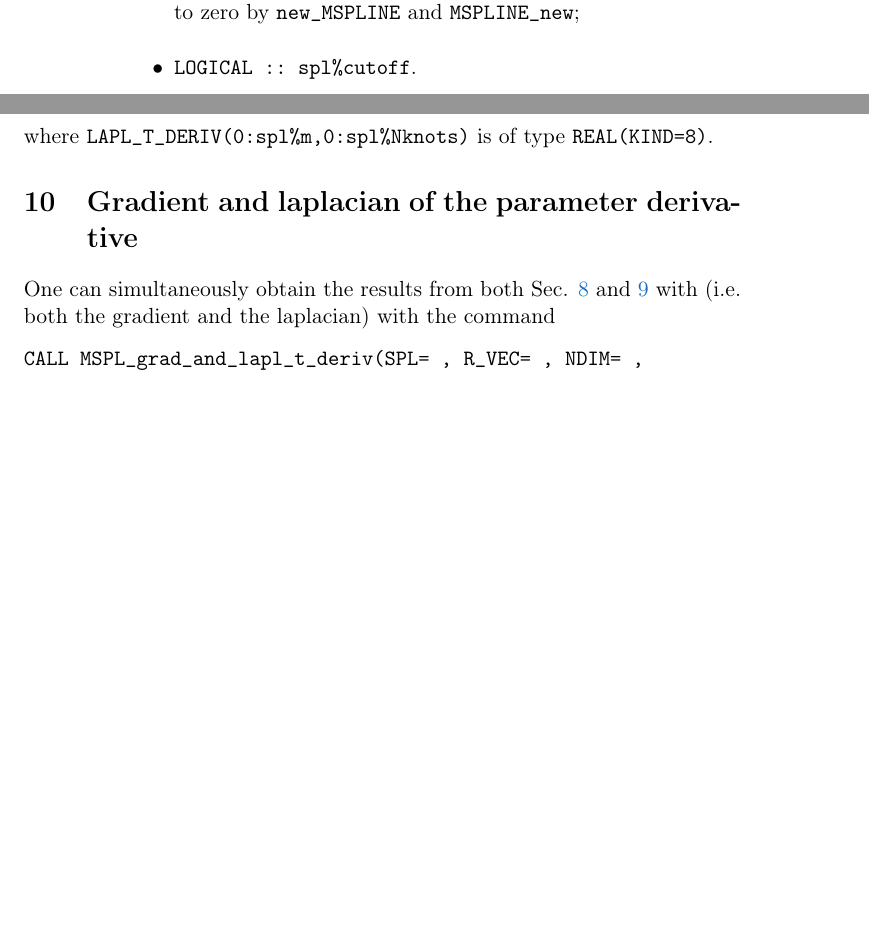
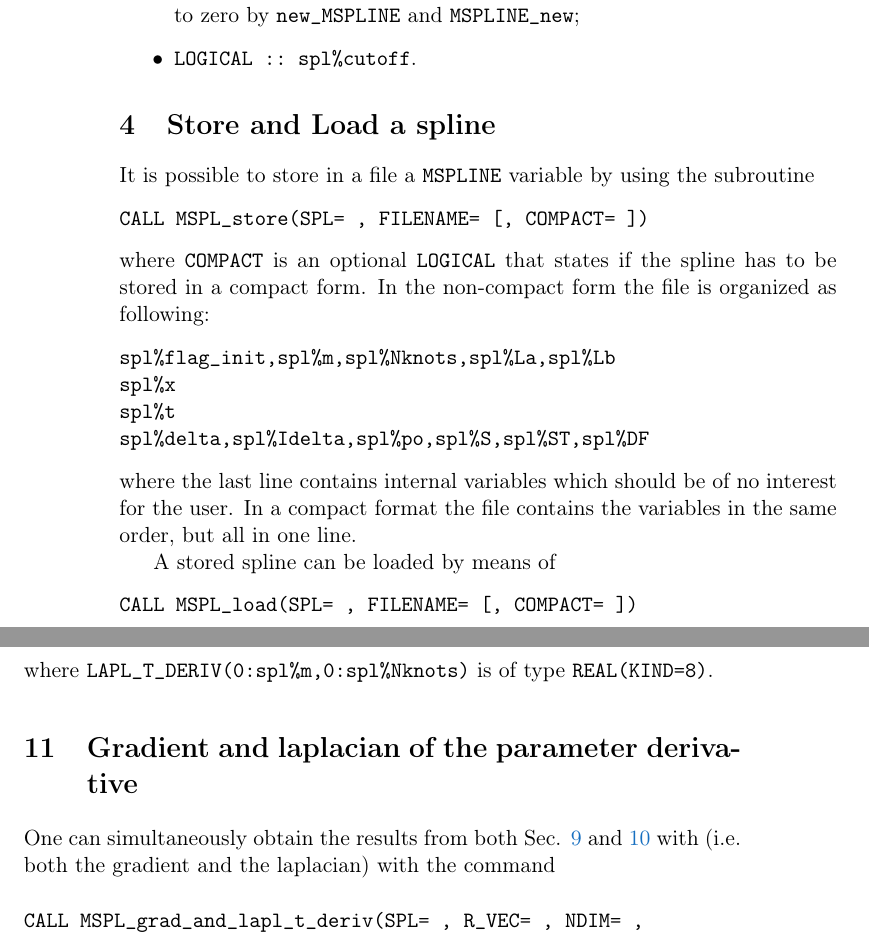
Before and after one commit to francesco086/markuspline, a LaTeX document (Documentation/markuspline-doc.tex): two parts of pages 2 and 5 of 6 before the commit and two parts of pages 2 and 5 of 7 after it, joined at a grey line, cut so that both start at the same text, the shorter picture padded with empty space. Compiled offline with pdfLaTeX.

Commit message:
Added to documentation MSPL_store and MSPL_load

```diff
--- a/Documentation/markuspline-doc.tex
+++ b/Documentation/markuspline-doc.tex
@@ -59,6 +59,27 @@ One has access to the following internal variables:
 \item \verb+REAL(KIND=8) :: spl%t(0:spl%m,0:spl%Nknots)+\\The $t$ matrix in reference \cite{Holzmann2005111} but with exchanged indexes (or, in other words, is the transposed matrix), which by default is initialized to zero by \verb+new_MSPLINE+ and \verb+MSPLINE_new+;
 \item \verb+LOGICAL :: spl%cutoff+.
 \end{itemize}
+
+\section{Store and Load a spline}
+It is possible to store in a file a \verb+MSPLINE+ variable by using the subroutine
+\begin{verbatim}
+CALL MSPL_store(SPL= , FILENAME= [, COMPACT= ])
+\end{verbatim}
+where \verb+COMPACT+ is an optional \verb+LOGICAL+ that states if the spline has to be stored in a compact form.
+In the non-compact form the file is organized as following:
+\begin{verbatim}
+spl%flag_init,spl%m,spl%Nknots,spl%La,spl%Lb
+spl%x
+spl%t
+spl%delta,spl%Idelta,spl%po,spl%S,spl%ST,spl%DF
+\end{verbatim}
+where the last line contains internal variables which should be of no interest for the user.
+In a compact format the file contains the variables in the same order, but all in one line.
+
+A stored spline can be loaded by means of
+\begin{verbatim}
+CALL MSPL_load(SPL= , FILENAME= [, COMPACT= ])
+\end{verbatim}
 
 \section{Fit a function}
 At this point one can set the \verb+t+ matrix.
```
Also changed, not shown: Documentation/markuspline-doc.pdf.
